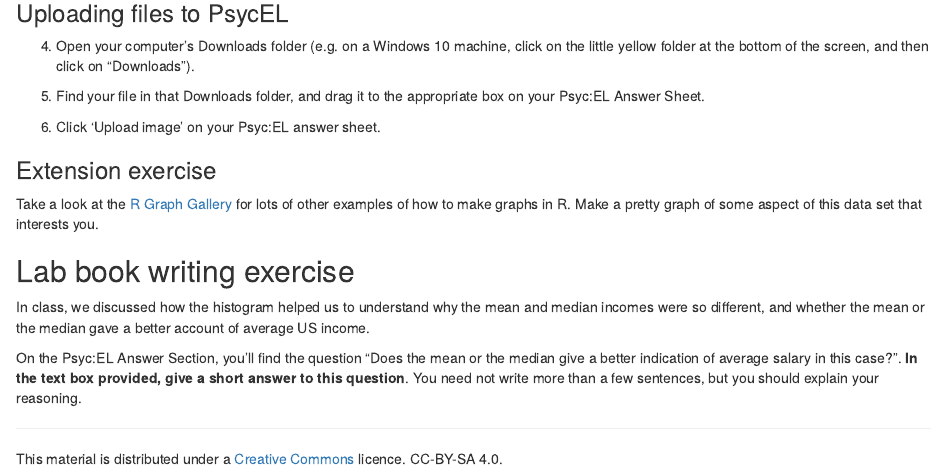
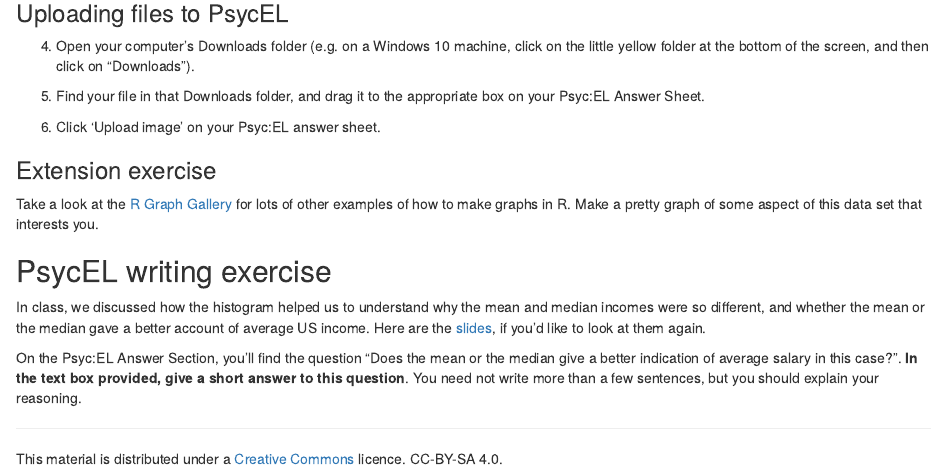
Before and after one commit to ajwills72/rminr, an R Markdown document (src/exploring-incomes.Rmd): the page in a window 1100 px wide, from 5280 px down. Rendered offline with R 4.5, knitr and Pandoc, with nearby package versions; some code elsewhere in the file could not run offline.

Commit message:
Mean vs. median slides.

```diff
--- a/src/exploring-incomes.Rmd
+++ b/src/exploring-incomes.Rmd
@@ -250,9 +250,9 @@ Take a look at the [R Graph Gallery](https://www.r-graph-gallery.com/) for lots
 
 <a name="writing"></a>
 
-## Lab book writing exercise
+## PsycEL writing exercise
 
-In class, we discussed how the histogram helped us to understand why the mean and median incomes were so different, and whether the mean or the median gave a better account of average US income.
+In class, we discussed how the histogram helped us to understand why the mean and median incomes were so different, and whether the mean or the median gave a better account of average US income. Here are the [slides](mean-median.html), if you'd like to look at them again.
 
 On the Psyc\:EL Answer Section, you'll find the question "Does the mean or the median give a better indication of average salary in this case?". **In the text box provided, give a short answer to this question**. You need not write more than a few sentences, but you should explain your reasoning.
 
```
Also changed, not shown: 3 other files.
